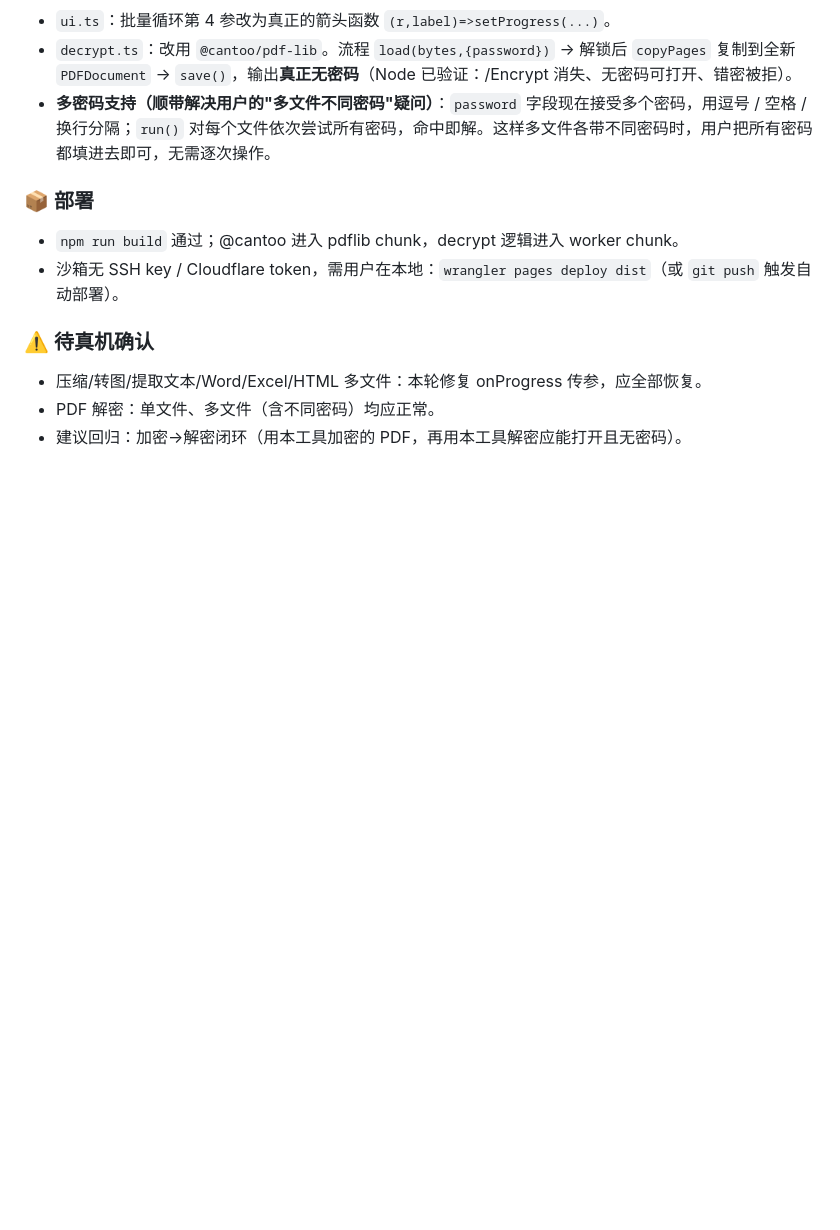
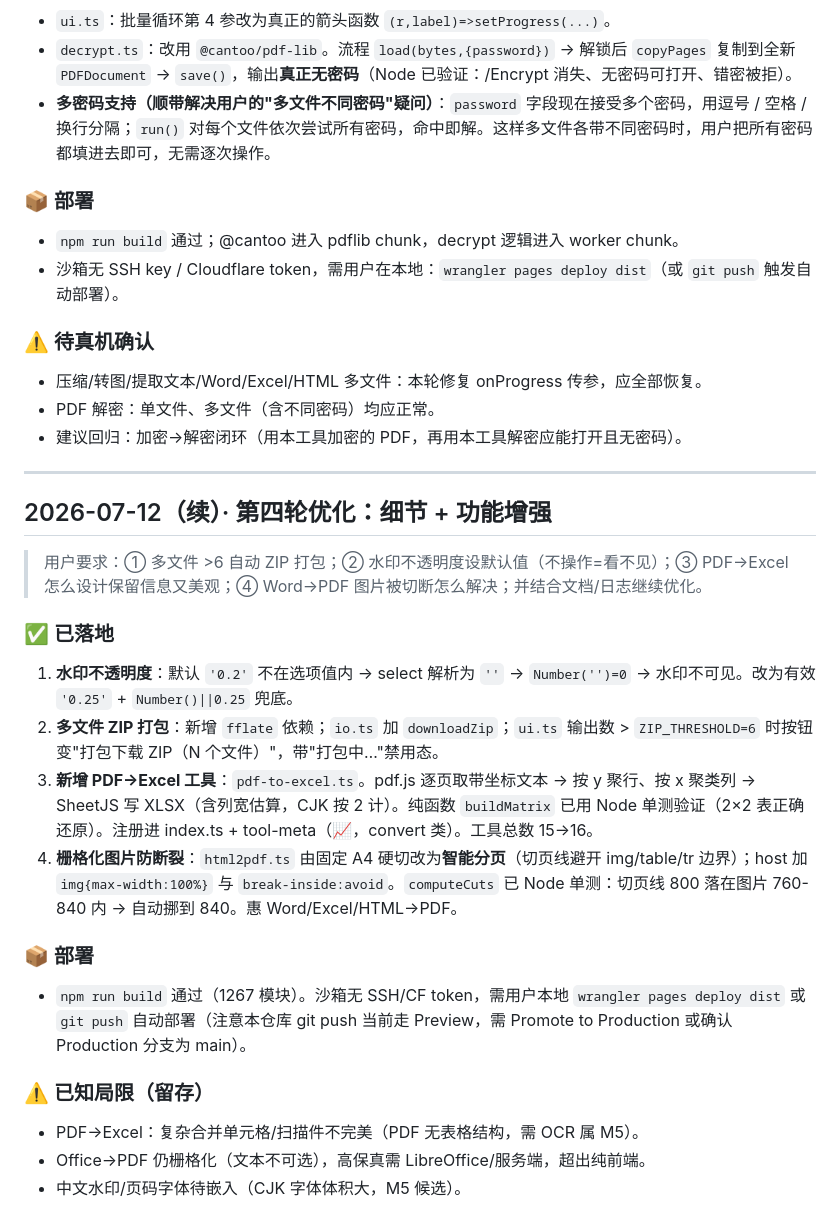
Before and after one commit to HJY-429/pdf_toolkit, a Markdown page: 开发日志.md, the part around the change. Rendered like a GitHub page; blank space fills up the shorter version.

Commit message:
docs: 记录第四轮优化（ZIP/水印/PDF→Excel/图片防断）

```diff
--- a/开发日志.md
+++ b/开发日志.md
@@ -276,3 +276,23 @@
 - 压缩/转图/提取文本/Word/Excel/HTML 多文件：本轮修复 onProgress 传参，应全部恢复。
 - PDF 解密：单文件、多文件（含不同密码）均应正常。
 - 建议回归：加密→解密闭环（用本工具加密的 PDF，再用本工具解密应能打开且无密码）。
+
+---
+
+## 2026-07-12（续）· 第四轮优化：细节 + 功能增强
+
+> 用户要求：① 多文件 >6 自动 ZIP 打包；② 水印不透明度设默认值（不操作=看不见）；③ PDF→Excel 怎么设计保留信息又美观；④ Word→PDF 图片被切断怎么解决；并结合文档/日志继续优化。
+
+### ✅ 已落地
+1. **水印不透明度**：默认 `'0.2'` 不在选项值内 → select 解析为 `''` → `Number('')=0` → 水印不可见。改为有效 `'0.25'` + `Number()||0.25` 兜底。
+2. **多文件 ZIP 打包**：新增 `fflate` 依赖；`io.ts` 加 `downloadZip`；`ui.ts` 输出数 > `ZIP_THRESHOLD=6` 时按钮变"打包下载 ZIP（N 个文件）"，带"打包中…"禁用态。
+3. **新增 PDF→Excel 工具**：`pdf-to-excel.ts`。pdf.js 逐页取带坐标文本 → 按 y 聚行、按 x 聚类列 → SheetJS 写 XLSX（含列宽估算，CJK 按 2 计）。纯函数 `buildMatrix` 已用 Node 单测验证（2×2 表正确还原）。注册进 index.ts + tool-meta（📈，convert 类）。工具总数 15→16。
+4. **栅格化图片防断裂**：`html2pdf.ts` 由固定 A4 硬切改为**智能分页**（切页线避开 img/table/tr 边界）；host 加 `img{max-width:100%}` 与 `break-inside:avoid`。`computeCuts` 已 Node 单测：切页线 800 落在图片 760-840 内 → 自动挪到 840。惠 Word/Excel/HTML→PDF。
+
+### 📦 部署
+- `npm run build` 通过（1267 模块）。沙箱无 SSH/CF token，需用户本地 `wrangler pages deploy dist` 或 `git push` 自动部署（注意本仓库 git push 当前走 Preview，需 Promote to Production 或确认 Production 分支为 main）。
+
+### ⚠️ 已知局限（留存）
+- PDF→Excel：复杂合并单元格/扫描件不完美（PDF 无表格结构，需 OCR 属 M5）。
+- Office→PDF 仍栅格化（文本不可选），高保真需 LibreOffice/服务端，超出纯前端。
+- 中文水印/页码字体待嵌入（CJK 字体体积大，M5 候选）。
```
Also changed, not shown: .workbuddy/memory/2026-07-12.md (+3 -0 lines).
